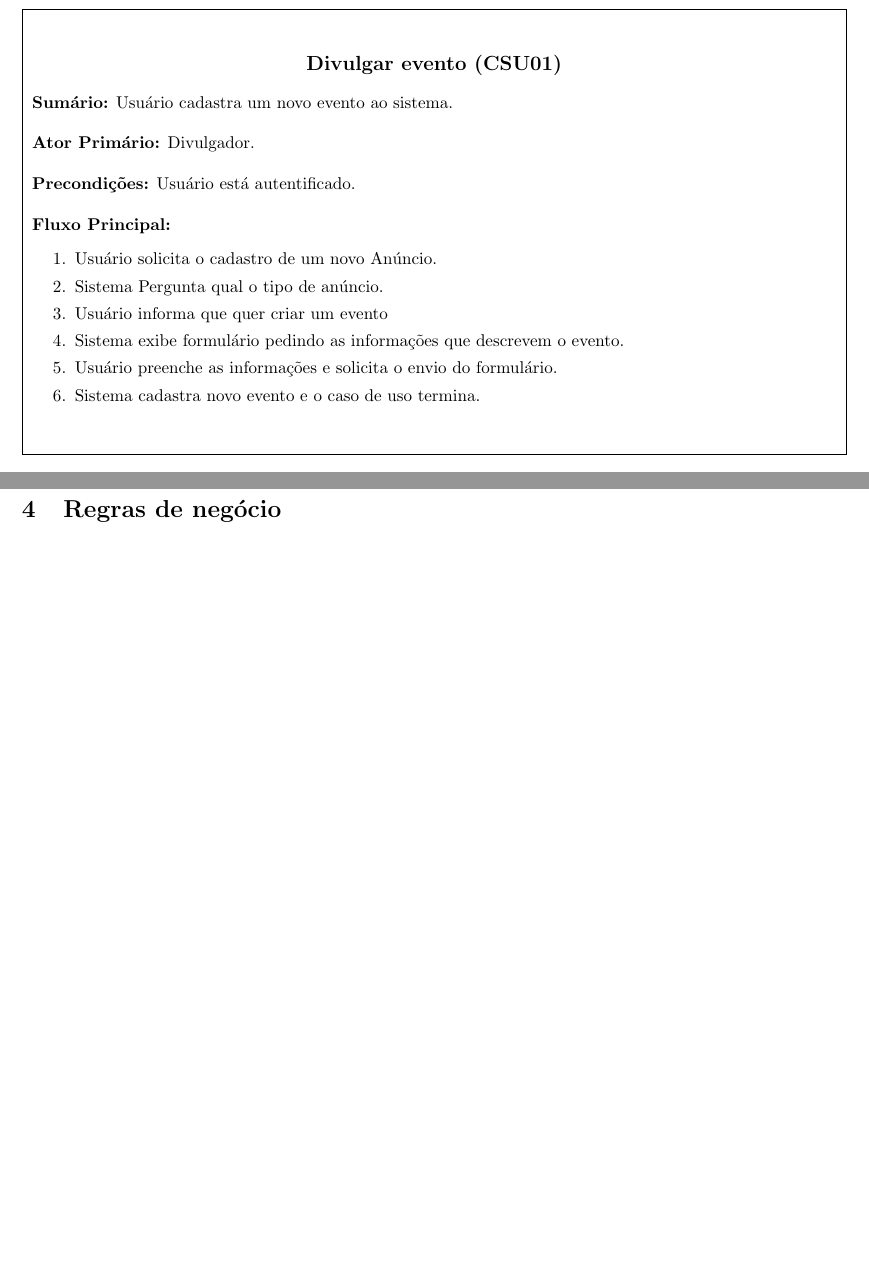
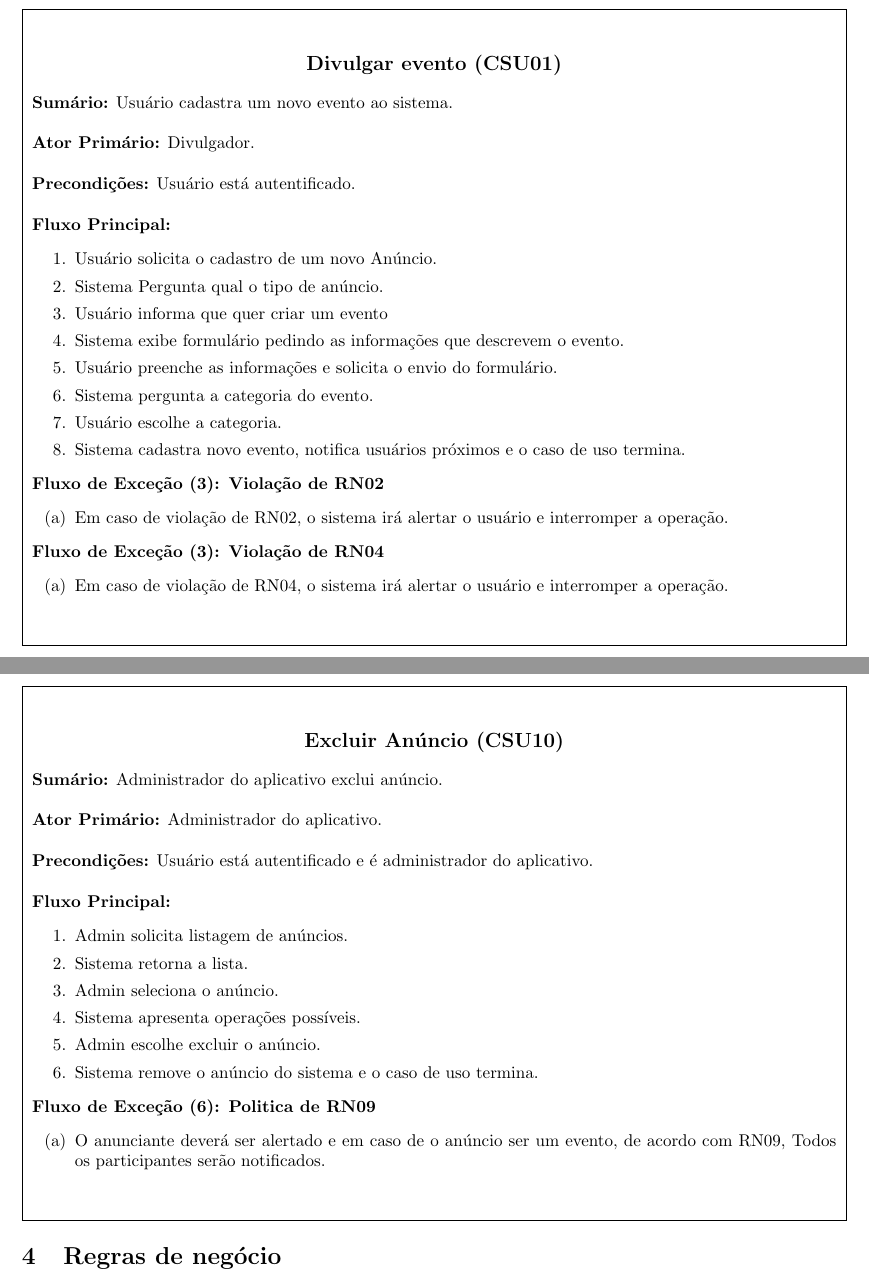
Before and after one commit to pabloufrn/projeto_apoo, a LaTeX document (projeto_modelagem.tex): two parts of pages 13 and 18 of 22 before the commit and two parts of pages 13 and 19 of 24 after it, joined at a grey line, cut so that both start at the same text, the shorter picture padded with empty space. Compiled offline with pdfLaTeX.

Commit message:
vcps para revisar

```diff
--- a/projeto_modelagem.tex
+++ b/projeto_modelagem.tex
@@ -229,8 +229,15 @@ Alguns casos de uso estão documentados usando uma descrição numerada extendid
  \item Usuário informa que quer criar um evento
  \item Sistema exibe formulário pedindo as informações que descrevem o evento.
  \item Usuário preenche as informações e solicita o envio do formulário.
- \item Sistema cadastra novo evento e o caso de uso termina.
+ \item Sistema pergunta a categoria do evento.
+ \item Usuário escolhe a categoria.
+ \item Sistema cadastra novo evento, notifica usuários próximos e o caso de uso termina.
 \end{enumerate}
+\begin{fluxoe}{3}{Violação de RN02}
+ \item Em caso de violação de RN02, o sistema irá alertar o usuário e interromper a operação. \end{fluxoe}
+\begin{fluxoe}{3}{Violação de RN04}
+ \item Em caso de violação de RN04, o sistema irá alertar o usuário e interromper a operação. \end{fluxoe}
+
 \end{casosdeuso}
 
 \begin{casosdeuso}{Adicionar membros}
@@ -374,6 +383,24 @@ Alguns casos de uso estão documentados usando uma descrição numerada extendid
 \end{enumerate}
 \end{casosdeuso}
 
+\begin{casosdeuso}{Excluir Anúncio}
+ \sumario{Administrador do aplicativo exclui anúncio.}
+ \ator{Administrador do aplicativo.}
+ \precond{Usuário está autentificado e é administrador do aplicativo.}
+\fluxo
+\begin{enumerate}[itemsep=0mm]
+ \item Admin solicita listagem de anúncios.
+ \item Sistema retorna a lista.
+ \item Admin seleciona o anúncio.
+ \item Sistema apresenta operações possíveis.
+ \item Admin escolhe excluir o anúncio.
+ \item Sistema remove o anúncio do sistema e o caso de uso termina.
+\end{enumerate}
+\begin{fluxoe}{6}{Politica de RN09}
+\item O anunciante deverá ser alertado e em caso de o anúncio ser um evento, de acordo com RN09, Todos os participantes serão notificados.
+\end{fluxoe}
+\end{casosdeuso}
+
 \section{Regras de negócio}
 
 \par As regras de negócio também foram feitas, mas a maior parte delas ainda não foi pensada. As regras podem ser conferidas abaixo:
```
Also changed, not shown: projeto_modelagem.tex (6 more changed lines), 1 other file.
